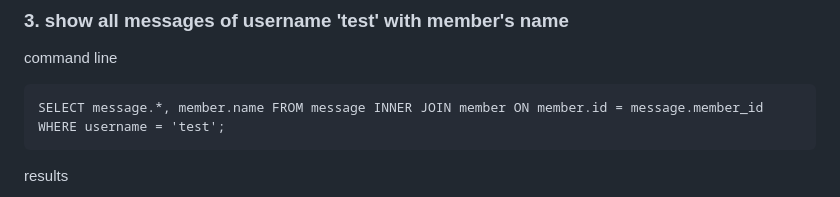
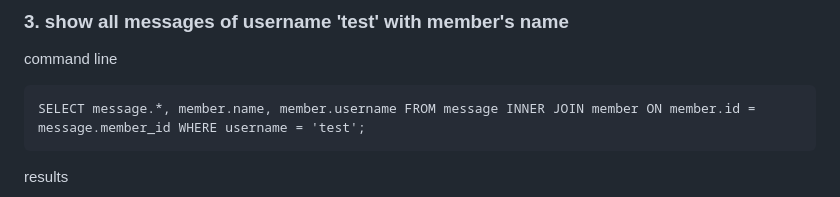
Before and after one commit to shaurair/WeHelpPart1, a Markdown page: Week5/README.md, the part around the change. GitHub-like rendering.

Commit message:
Update task5

````diff
--- a/Week5/README.md
+++ b/Week5/README.md
@@ -131,7 +131,7 @@ results
 ### 3. show all messages of username 'test' with member's name
 command line
 ```
-SELECT message.*, member.name FROM message INNER JOIN member ON member.id = message.member_id WHERE username = 'test';
+SELECT message.*, member.name, member.username FROM message INNER JOIN member ON member.id = message.member_id WHERE username = 'test';
 ```
 results
 
````
